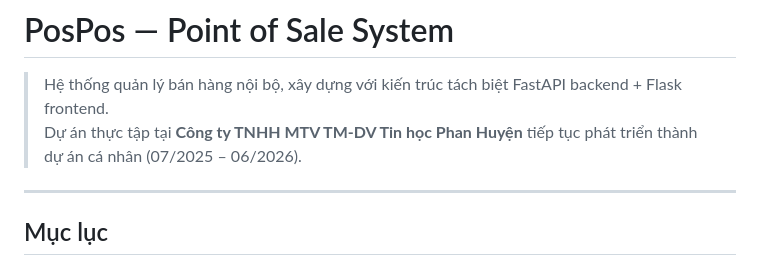
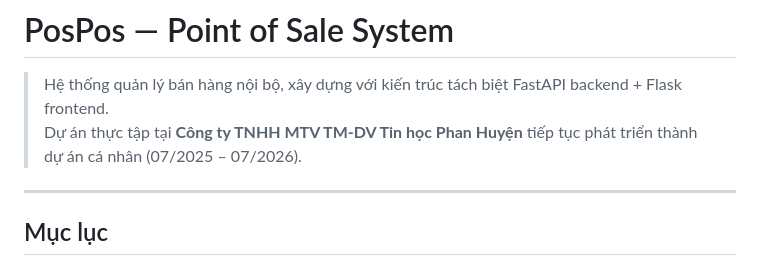
Before and after one commit to surp29/POS, a Markdown page: README.md, the part around the change. Drawn GitHub-style.

Commit message:
Update project timeline in README.md

```diff
--- a/README.md
+++ b/README.md
@@ -1,7 +1,7 @@
 # PosPos — Point of Sale System
 
 > Hệ thống quản lý bán hàng nội bộ, xây dựng với kiến trúc tách biệt FastAPI backend + Flask frontend.
-> Dự án thực tập tại **Công ty TNHH MTV TM-DV Tin học Phan Huyện** tiếp tục phát triển thành dự án cá nhân (07/2025 – 06/2026).
+> Dự án thực tập tại **Công ty TNHH MTV TM-DV Tin học Phan Huyện** tiếp tục phát triển thành dự án cá nhân (07/2025 – 07/2026).
 
 ---
 
```
